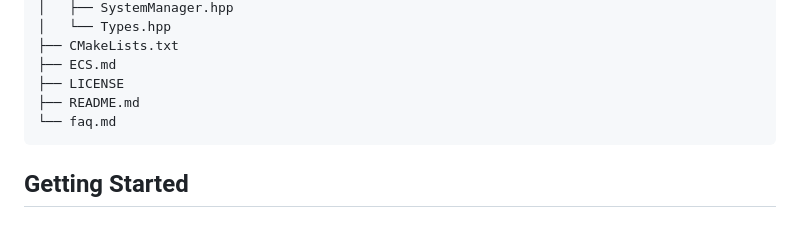
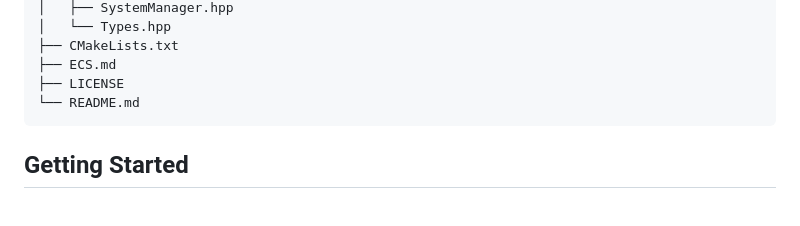
Before and after one commit to Matlyce/ECS, a Markdown page: README.md, the part around the change. Rendered like a GitHub page.

Commit message:
Edit: README.md
Signed-off-by: Mathis Emaille <85689655+Matlyce@users.noreply.github.com>

````diff
--- a/README.md
+++ b/README.md
@@ -47,8 +47,7 @@ ECS/
 ├── CMakeLists.txt
 ├── ECS.md
 ├── LICENSE
-├── README.md
-└── faq.md
+└── README.md
 ```
 
 ## Getting Started
````
